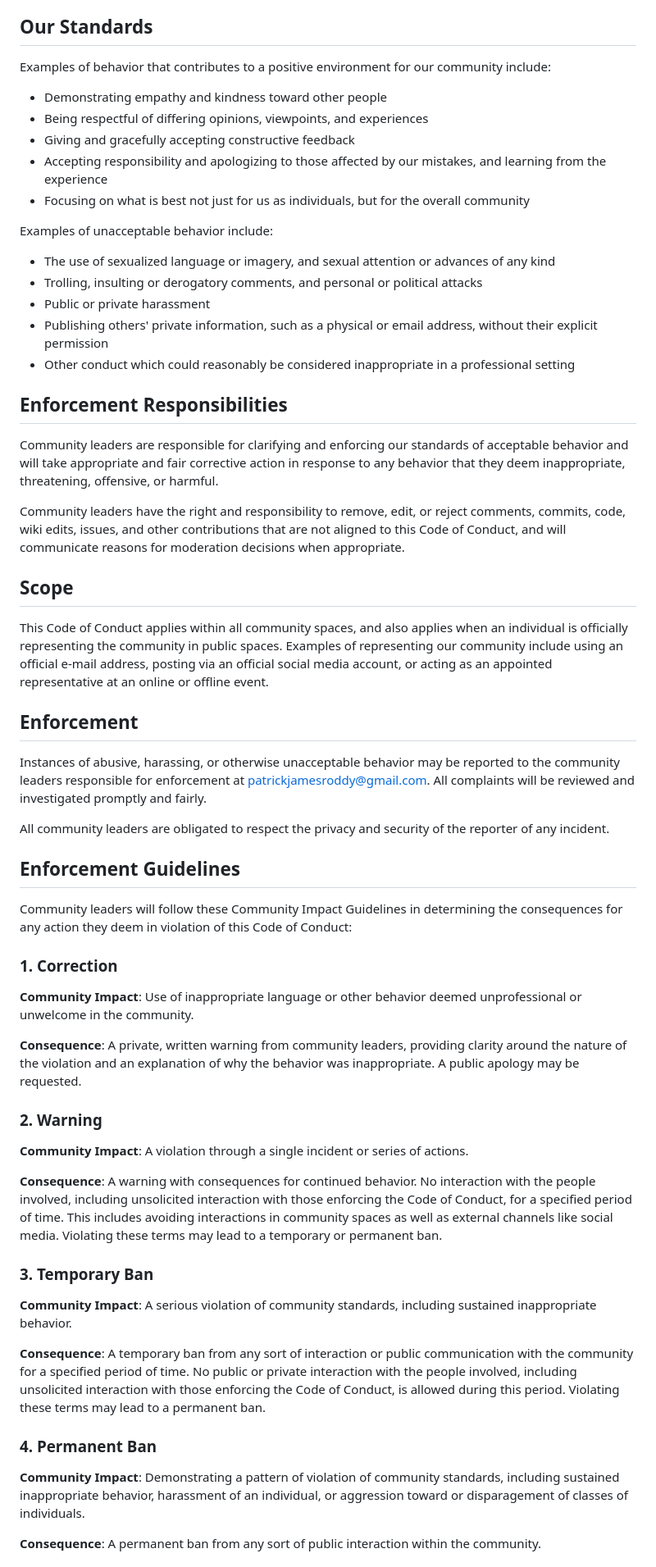
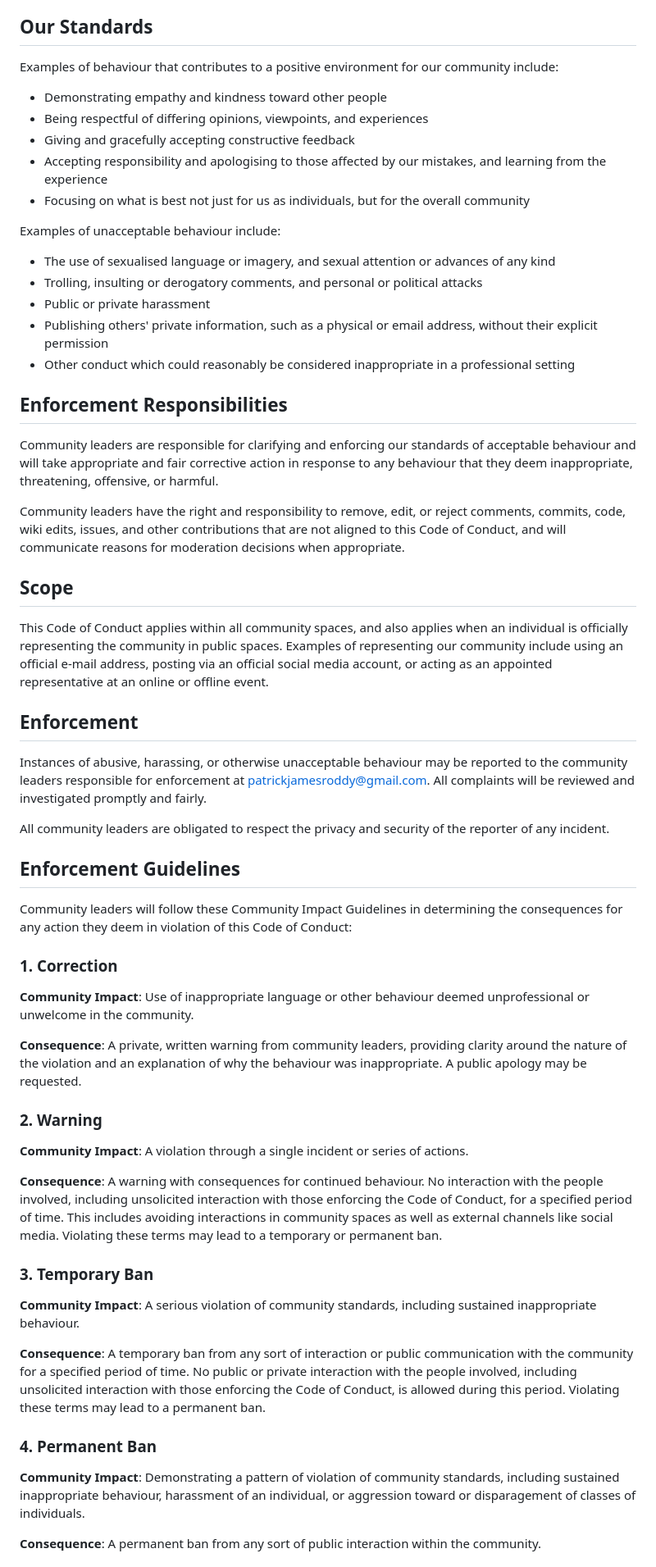
Before and after one commit to paddyroddy/python-template, a Markdown page: CODE_OF_CONDUCT.md, the part around the change. Shown at 82% size. Rendered like a GitHub page.

Commit message:
Americanisms

```diff
--- a/CODE_OF_CONDUCT.md
+++ b/CODE_OF_CONDUCT.md
@@ -14,20 +14,20 @@ diverse, inclusive, and healthy community.
 
 ## Our Standards
 
-Examples of behavior that contributes to a positive environment for our
+Examples of behaviour that contributes to a positive environment for our
 community include:
 
 - Demonstrating empathy and kindness toward other people
 - Being respectful of differing opinions, viewpoints, and experiences
 - Giving and gracefully accepting constructive feedback
-- Accepting responsibility and apologizing to those affected by our mistakes,
+- Accepting responsibility and apologising to those affected by our mistakes,
   and learning from the experience
 - Focusing on what is best not just for us as individuals, but for the overall
   community
 
-Examples of unacceptable behavior include:
+Examples of unacceptable behaviour include:
 
-- The use of sexualized language or imagery, and sexual attention or advances of
+- The use of sexualised language or imagery, and sexual attention or advances of
   any kind
 - Trolling, insulting or derogatory comments, and personal or political attacks
 - Public or private harassment
@@ -39,8 +39,8 @@ Examples of unacceptable behavior include:
 ## Enforcement Responsibilities
 
 Community leaders are responsible for clarifying and enforcing our standards of
-acceptable behavior and will take appropriate and fair corrective action in
-response to any behavior that they deem inappropriate, threatening, offensive,
+acceptable behaviour and will take appropriate and fair corrective action in
+response to any behaviour that they deem inappropriate, threatening, offensive,
 or harmful.
 
 Community leaders have the right and responsibility to remove, edit, or reject
@@ -58,7 +58,7 @@ representative at an online or offline event.
 
 ## Enforcement
 
-Instances of abusive, harassing, or otherwise unacceptable behavior may be
+Instances of abusive, harassing, or otherwise unacceptable behaviour may be
 reported to the community leaders responsible for enforcement at
 <patrickjamesroddy@gmail.com>. All complaints will be reviewed and investigated
 promptly and fairly.
@@ -73,19 +73,19 @@ the consequences for any action they deem in violation of this Code of Conduct:
 
 ### 1. Correction
 
-**Community Impact**: Use of inappropriate language or other behavior deemed
+**Community Impact**: Use of inappropriate language or other behaviour deemed
 unprofessional or unwelcome in the community.
 
 **Consequence**: A private, written warning from community leaders, providing
 clarity around the nature of the violation and an explanation of why the
-behavior was inappropriate. A public apology may be requested.
+behaviour was inappropriate. A public apology may be requested.
 
 ### 2. Warning
 
 **Community Impact**: A violation through a single incident or series of
 actions.
 
-**Consequence**: A warning with consequences for continued behavior. No
+**Consequence**: A warning with consequences for continued behaviour. No
 interaction with the people involved, including unsolicited interaction with
 those enforcing the Code of Conduct, for a specified period of time. This
 includes avoiding interactions in community spaces as well as external channels
@@ -95,7 +95,7 @@ ban.
 ### 3. Temporary Ban
 
 **Community Impact**: A serious violation of community standards, including
-sustained inappropriate behavior.
+sustained inappropriate behaviour.
 
 **Consequence**: A temporary ban from any sort of interaction or public
 communication with the community for a specified period of time. No public or
@@ -106,7 +106,7 @@ Violating these terms may lead to a permanent ban.
 ### 4. Permanent Ban
 
 **Community Impact**: Demonstrating a pattern of violation of community
-standards, including sustained inappropriate behavior, harassment of an
+standards, including sustained inappropriate behaviour, harassment of an
 individual, or aggression toward or disparagement of classes of individuals.
 
 **Consequence**: A permanent ban from any sort of public interaction within the
```
